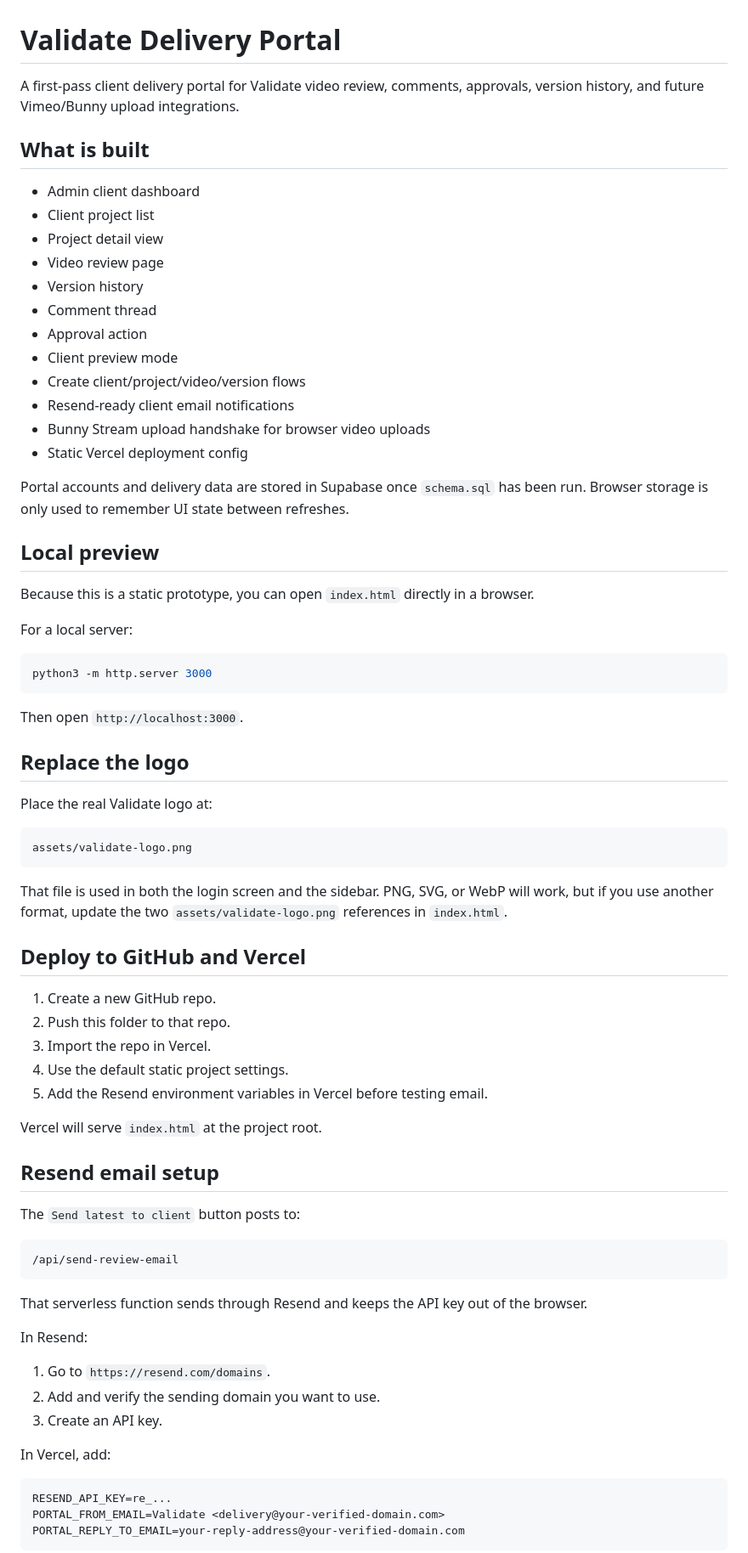
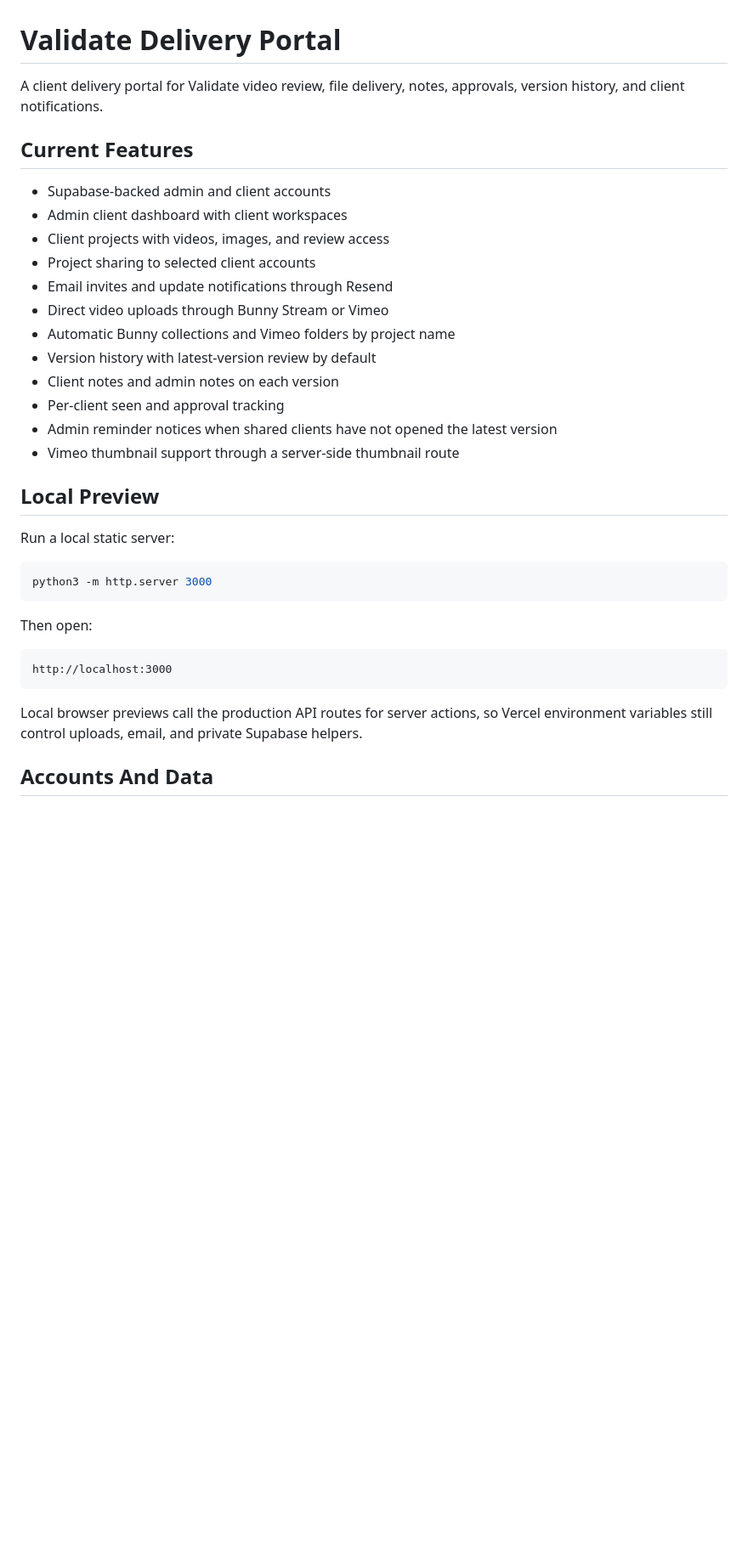
Before and after one commit to createwithvalidate/validate-delivery-portal, a Markdown page: README.md, the part around one of its changes. Shown at 85% size. Drawn GitHub-style; blank space fills up the shorter version.

Commit message:
Update portal documentation

````diff
--- a/README.md
+++ b/README.md
@@ -1,77 +1,37 @@
 # Validate Delivery Portal
 
-A first-pass client delivery portal for Validate video review, comments, approvals, version history, and future Vimeo/Bunny upload integrations.
+A client delivery portal for Validate video review, file delivery, notes, approvals, version history, and client notifications.
 
-## What is built
+## Current Features
 
-- Admin client dashboard
-- Client project list
-- Project detail view
-- Video review page
-- Version history
-- Comment thread
-- Approval action
-- Client preview mode
-- Create client/project/video/version flows
-- Resend-ready client email notifications
-- Bunny Stream upload handshake for browser video uploads
-- Static Vercel deployment config
+- Supabase-backed admin and client accounts
+- Admin client dashboard with client workspaces
+- Client projects with videos, images, and review access
+- Project sharing to selected client accounts
+- Email invites and update notifications through Resend
+- Direct video uploads through Bunny Stream or Vimeo
+- Automatic Bunny collections and Vimeo folders by project name
+- Version history with latest-version review by default
+- Client notes and admin notes on each version
+- Per-client seen and approval tracking
+- Admin reminder notices when shared clients have not opened the latest version
+- Vimeo thumbnail support through a server-side thumbnail route
 
-Portal accounts and delivery data are stored in Supabase once `schema.sql` has been run. Browser storage is only used to remember UI state between refreshes.
+## Local Preview
 
-## Local preview
-
-Because this is a static prototype, you can open `index.html` directly in a browser.
-
-For a local server:
+Run a local static server:
 
 ```sh
 python3 -m http.server 3000
 ```
 
-Then open `http://localhost:3000`.
-
-## Replace the logo
-
-Place the real Validate logo at:
+Then open:
 
 ```txt
-assets/validate-logo.png
+http://localhost:3000
 ```
 
-That file is used in both the login screen and the sidebar. PNG, SVG, or WebP will work, but if you use another format, update the two `assets/validate-logo.png` references in `index.html`.
+Local browser previews call the production API routes for server actions, so Vercel environment variables still control uploads, email, and private Supabase helpers.
 
-## Deploy to GitHub and Vercel
+## Accounts And Data
 
-1. Create a new GitHub repo.
-2. Push this folder to that repo.
-3. Import the repo in Vercel.
-4. Use the default static project settings.
-5. Add the Resend environment variables in Vercel before testing email.
-
-Vercel will serve `index.html` at the project root.
-
-## Resend email setup
-
-The `Send latest to client` button posts to:
-
-```txt
-/api/send-review-email
-```
-
-That serverless function sends through Resend and keeps the API key out of the browser.
-
-In Resend:
-
-1. Go to `https://resend.com/domains`.
-2. Add and verify the sending domain you want to use.
-3. Create an API key.
-
-In Vercel, add:
-
-```txt
-RESEND_API_KEY=re_...
-PORTAL_FROM_EMAIL=Validate <delivery@your-verified-domain.com>
-PORTAL_REPLY_TO_EMAIL=your-reply-address@your-verified-domain.com
-```
-
````
Also changed, not shown: other parts of README.md (+64 -59 lines).
